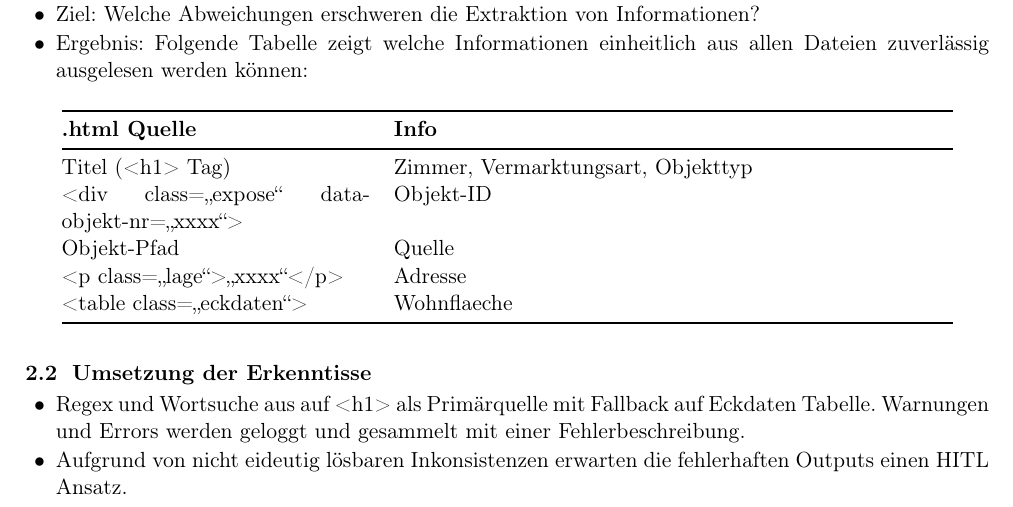
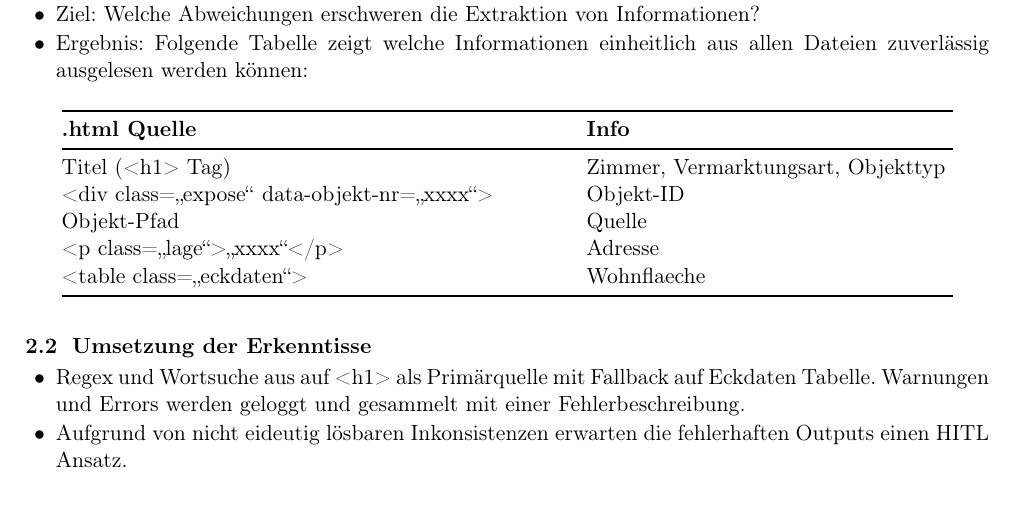
Before and after one commit to KrisSab-ux/formigas, a LaTeX document (notizen/notes.tex): part of the page, cut so that both start at the same text. Compiled offline with pdfLaTeX.

```diff
--- a/notizen/notes.tex
+++ b/notizen/notes.tex
@@ -49,7 +49,7 @@
 \end{itemize}
 \begin{table}[h]
     \centering
-    \begin{tabular}{@{} p{0.32\linewidth} p{0.58\linewidth} @{}}
+    \begin{tabular}{@{} p{0.52\linewidth} p{0.38\linewidth} @{}}
         \toprule
         \textbf{.html Quelle} & \textbf{Info} \\
         \midrule
```
Also changed, not shown: README.md, notizen/notes.pdf, 1 other file.
